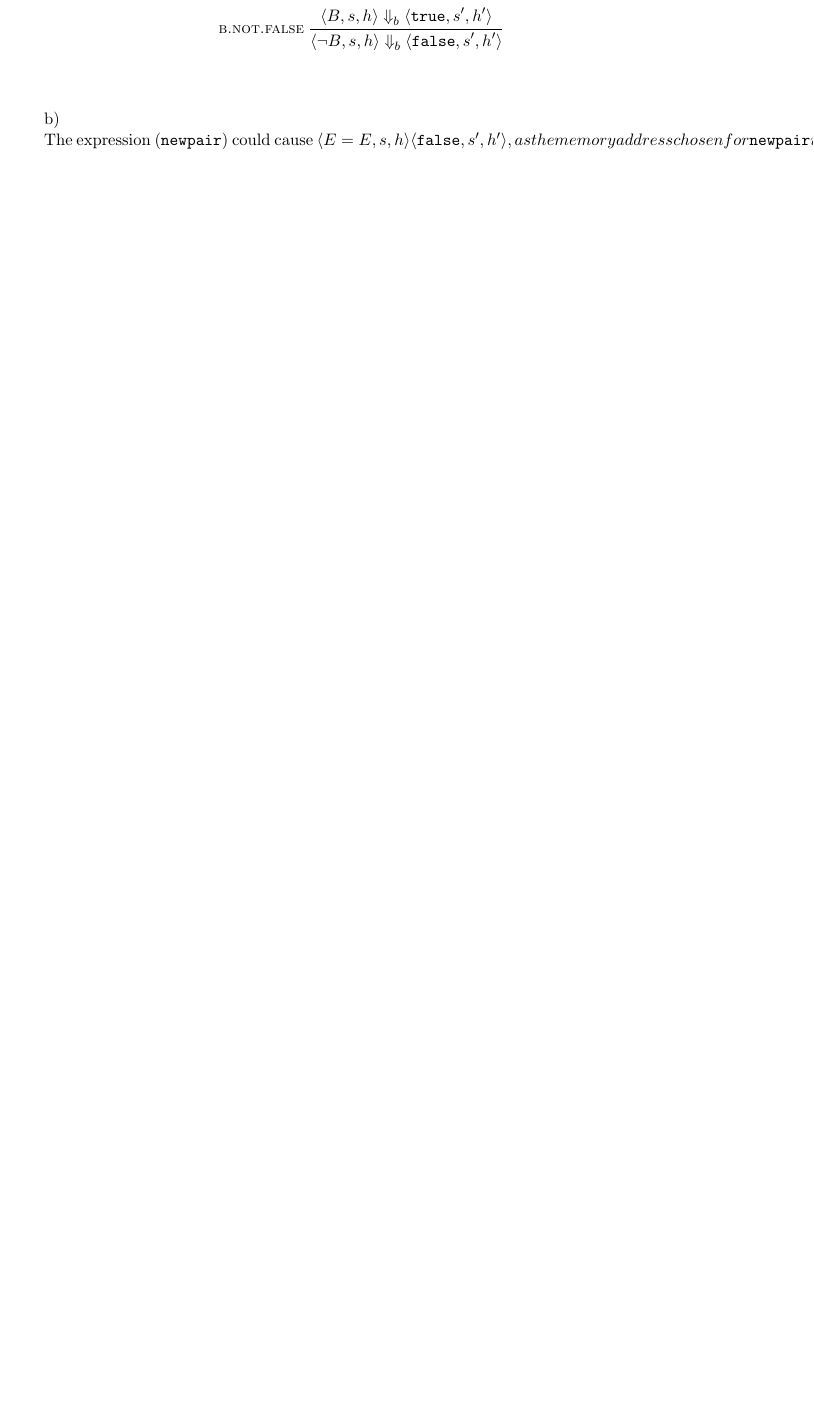
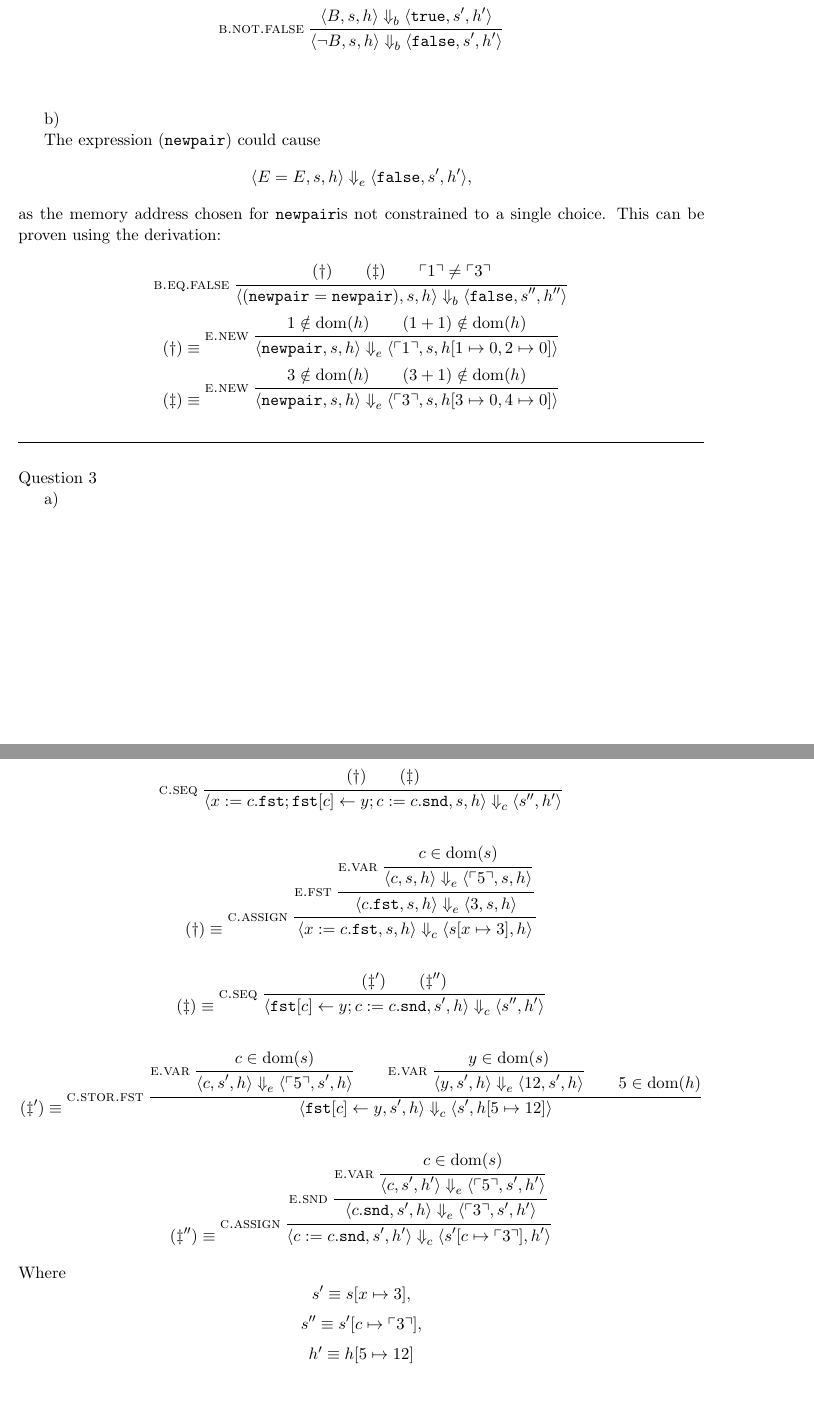
Before and after one commit to JJtJJ/ModelsCW, a LaTeX document (coursework1.tex): part of page 2 of 2 before the commit and two parts of pages 2 and 3 of 3 after it, the two joined at a grey line, cut so that both start at the same text, the shorter picture padded with empty space. Compiled offline with pdfLaTeX.

Commit message:
Finished Question 3a

```diff
--- a/coursework1.tex
+++ b/coursework1.tex
@@ -185,6 +185,93 @@ Question 2: \\
 \end{gather*}
 \\ \\
 \indent b) \\
-\indent The expression (\newp) could cause \ang{E = E, s, h} \ang{\texttt{false}, s', h'}, as the memory address chosen for \newp is not constrained to a single choice. This can be proven using the derivation:
-
+\indent The expression (\newp) could cause \[\ang{E = E, s, h} \bse \ang{\texttt{false}, s', h'},\] as the memory address chosen for \newp is not constrained to a single choice. This can be proven using the derivation:
+\begin{gather*}
+\drule{b.eq.false}{
+	(\dag) \\
+	(\ddag) \\
+	\ad{1} \neq \ad{3}
+}{
+	\ang{(\newp = \newp), s, h} \bsb \ang{\texttt{false}, s'', h''}
+} \\
+(\dag) \equiv \drule{e.new}{
+		1 \notin \dom{h} \\ (1 + 1) \notin \dom{h}
+	}{
+		\ang{\newp, s, h} \bse \ang{\ad{1}, s, h[1 \mapsto 0, 2 \mapsto 0]}
+	} \\
+(\ddag) \equiv \drule{e.new}{
+		3 \notin \dom{h} \\ (3 + 1) \notin \dom{h}
+	}{
+		\ang{\newp, s, h} \bse \ang{\ad{3}, s, h[3 \mapsto 0, 4 \mapsto 0]}
+	}
+\end{gather*}
+\rule{\linewidth}{0.4pt} \\ \\
+Question 3 \\
+\indent a) \\
+\begin{gather*}
+\drule{c.seq}{
+	(\dag) \\
+	(\ddag)
+}{
+	\ang{x := \fst{c}; \texttt{fst}[c] \gets y; c := \snd{c}, s, h}
+	\bsc
+	\ang{s'', h'}
+} \\ \\
+(\dag) \equiv \drule{c.assign}{
+		\drule{e.fst}{
+			\drule{e.var}{
+				c \in \dom{s}
+			}{
+				\ang{c, s, h} \bse \ang{\ad{5}, s, h}
+			}
+		}{
+			\ang{\fst{c}, s, h} \bse \ang{3, s, h}
+		}
+	}{
+		\ang{x := \fst{c}, s, h} \bsc \ang{s[x \mapsto 3], h}
+	} \\ \\
+(\ddag) \equiv \drule{c.seq}{
+		(\ddag') \\
+		(\ddag'')
+	}{
+		\ang{\texttt{fst}[c] \gets y; c := \snd{c}, s', h}
+		\bsc
+		\ang{s'', h'}
+	} \\ \\
+(\ddag') \equiv \drule{c.stor.fst}{
+			\drule{e.var}{
+				c \in \dom{s}
+			}{
+				\ang{c, s', h} \bse \ang{\ad{5}, s', h}
+			} \\
+			\drule{e.var}{
+				y \in \dom{s}
+			}{
+				\ang{y, s', h} \bse \ang{12, s', h}
+			} \\
+			5 \in \dom{h}
+		}{
+			\ang{\texttt{fst}[c] \gets y, s', h}
+			\bsc
+			\ang{s', h[5 \mapsto 12]}
+		} \\ \\
+(\ddag'') \equiv \drule{c.assign}{
+			\drule{e.snd}{
+				\drule{e.var}{
+					c \in \dom{s}
+				}{
+					\ang{c, s', h'} \bse \ang{\ad{5}, s', h'}
+				}
+			}{
+				\ang{\snd{c}, s', h} \bse \ang{\ad{3}, s', h'}
+			}
+		}{
+			\ang{c := \snd{c}, s', h'}
+			\bsc
+			\ang{s'[c \mapsto \ad{3}], h'}
+		}
+\end{gather*}
+Where \[s'  \equiv s[x \mapsto 3],\]
+	  \[s'' \equiv s'[c \mapsto \ad{3}],\]
+	  \[h'  \equiv h[5 \mapsto 12] \]
 \end{document}
```
Also changed, not shown: coursework1.pdf, coursework1.tex (4 more changed lines).
